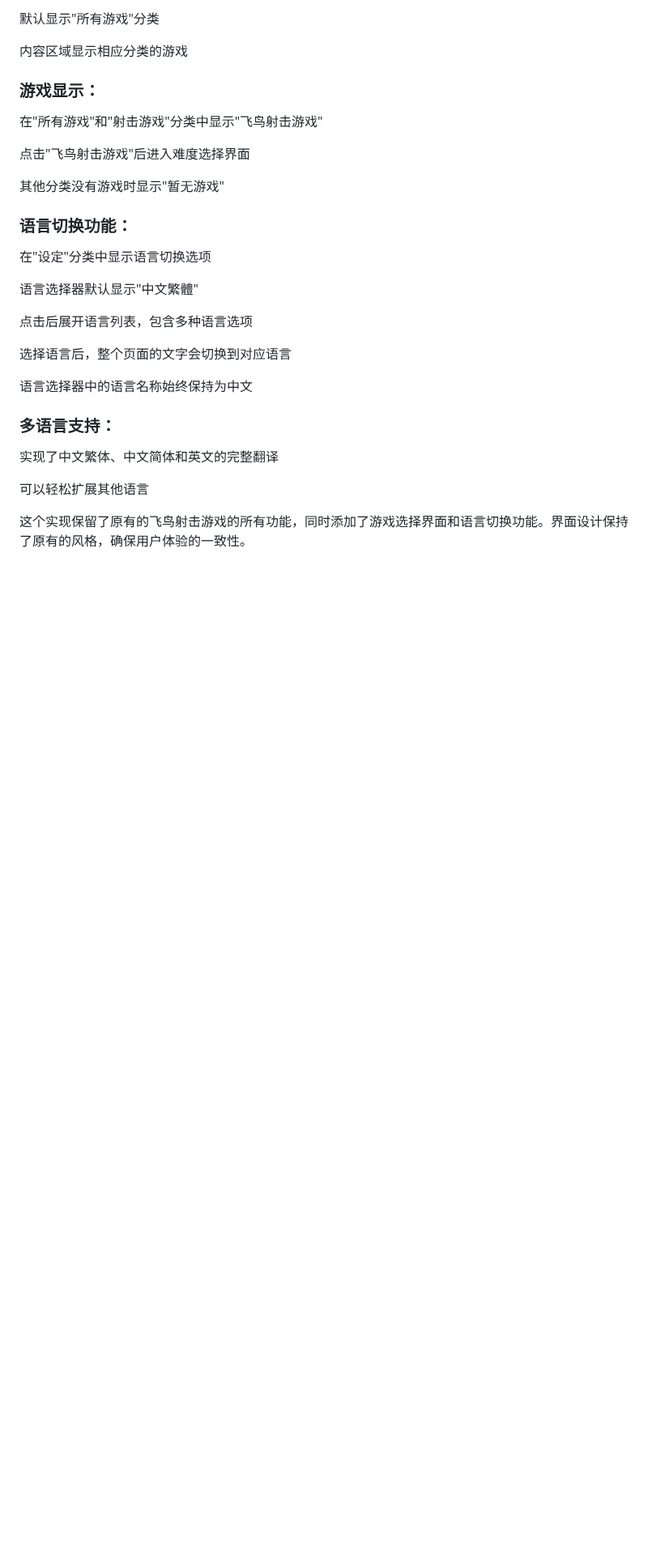
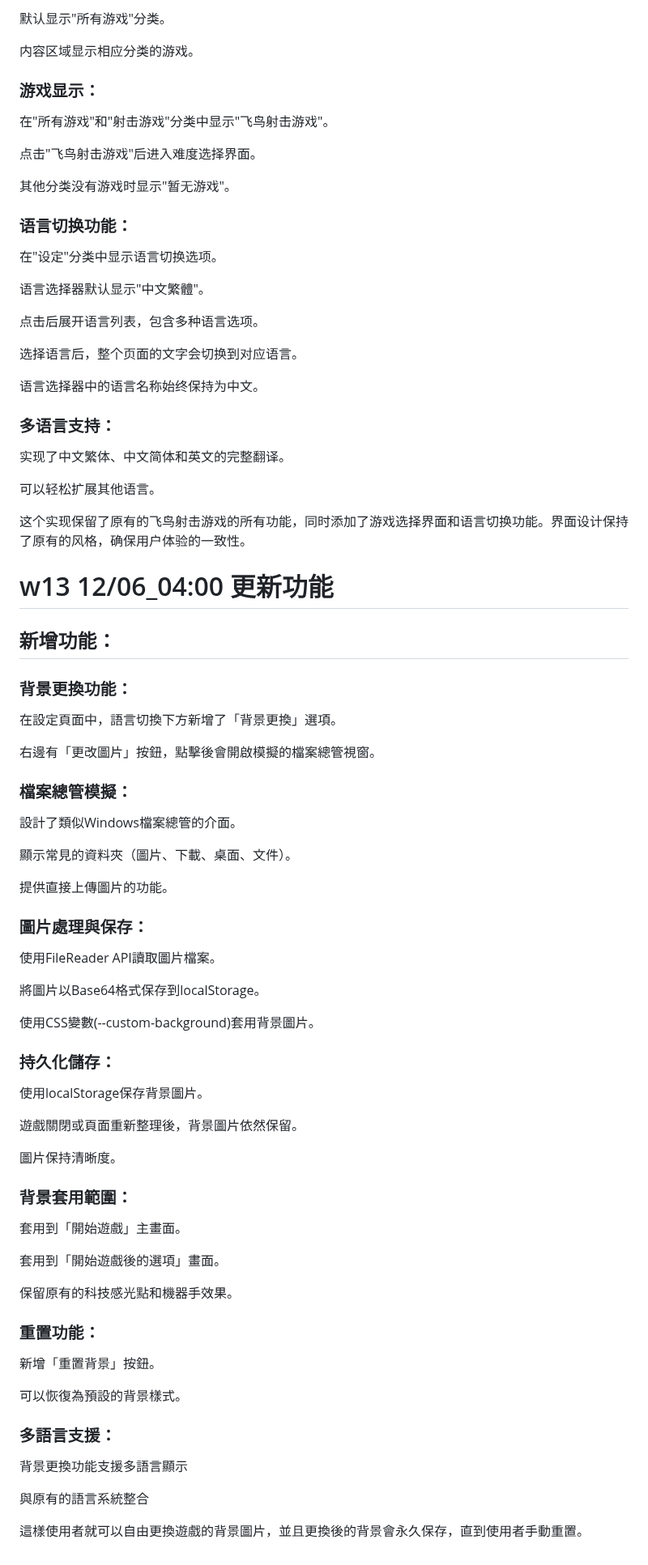
Before and after one commit to 41423117/Eternal-Realm-Games, a Markdown page: README.md, the part around one of its changes. Shown at 81% size. Drawn GitHub-style; blank space fills up the shorter version.

```diff
--- a/README.md
+++ b/README.md
@@ -166,32 +142,91 @@
 
-默认显示"所有游戏"分类
+默认显示"所有游戏"分类。
 
-内容区域显示相应分类的游戏
+内容区域显示相应分类的游戏。
 
 ### 游戏显示：
 
-在"所有游戏"和"射击游戏"分类中显示"飞鸟射击游戏"
+在"所有游戏"和"射击游戏"分类中显示"飞鸟射击游戏"。
 
-点击"飞鸟射击游戏"后进入难度选择界面
+点击"飞鸟射击游戏"后进入难度选择界面。
 
-其他分类没有游戏时显示"暂无游戏"
+其他分类没有游戏时显示"暂无游戏"。
 
 ### 语言切换功能：
 
-在"设定"分类中显示语言切换选项
+在"设定"分类中显示语言切换选项。
 
-语言选择器默认显示"中文繁體"
+语言选择器默认显示"中文繁體"。
 
-点击后展开语言列表，包含多种语言选项
+点击后展开语言列表，包含多种语言选项。
 
-选择语言后，整个页面的文字会切换到对应语言
+选择语言后，整个页面的文字会切换到对应语言。
 
-语言选择器中的语言名称始终保持为中文
+语言选择器中的语言名称始终保持为中文。
 
 ### 多语言支持：
 
-实现了中文繁体、中文简体和英文的完整翻译
+实现了中文繁体、中文简体和英文的完整翻译。
 
-可以轻松扩展其他语言
+可以轻松扩展其他语言。
 
 这个实现保留了原有的飞鸟射击游戏的所有功能，同时添加了游戏选择界面和语言切换功能。界面设计保持了原有的风格，确保用户体验的一致性。
+
+
+# w13 12/06_04:00 更新功能
+
+
+## 新增功能：
+
+
+### 背景更換功能：
+
+在設定頁面中，語言切換下方新增了「背景更換」選項。
+
+右邊有「更改圖片」按鈕，點擊後會開啟模擬的檔案總管視窗。
+
+### 檔案總管模擬：
+
+設計了類似Windows檔案總管的介面。
+
+顯示常見的資料夾（圖片、下載、桌面、文件）。
+
+提供直接上傳圖片的功能。
+
+### 圖片處理與保存：
+
+使用FileReader API讀取圖片檔案。
+
+將圖片以Base64格式保存到localStorage。
+
+使用CSS變數(--custom-background)套用背景圖片。
+
+### 持久化儲存：
+
+使用localStorage保存背景圖片。
+
+遊戲關閉或頁面重新整理後，背景圖片依然保留。
+
+圖片保持清晰度。
+
+### 背景套用範圍：
+
+套用到「開始遊戲」主畫面。
+
+套用到「開始遊戲後的選項」畫面。
+
+保留原有的科技感光點和機器手效果。
+
+### 重置功能：
+
+新增「重置背景」按鈕。
+
+可以恢復為預設的背景樣式。
+
+### 多語言支援：
+
+背景更換功能支援多語言顯示
+
+與原有的語言系統整合
+
+這樣使用者就可以自由更換遊戲的背景圖片，並且更換後的背景會永久保存，直到使用者手動重置。
```
Also changed, not shown: other parts of README.md (+20 -44 lines).
